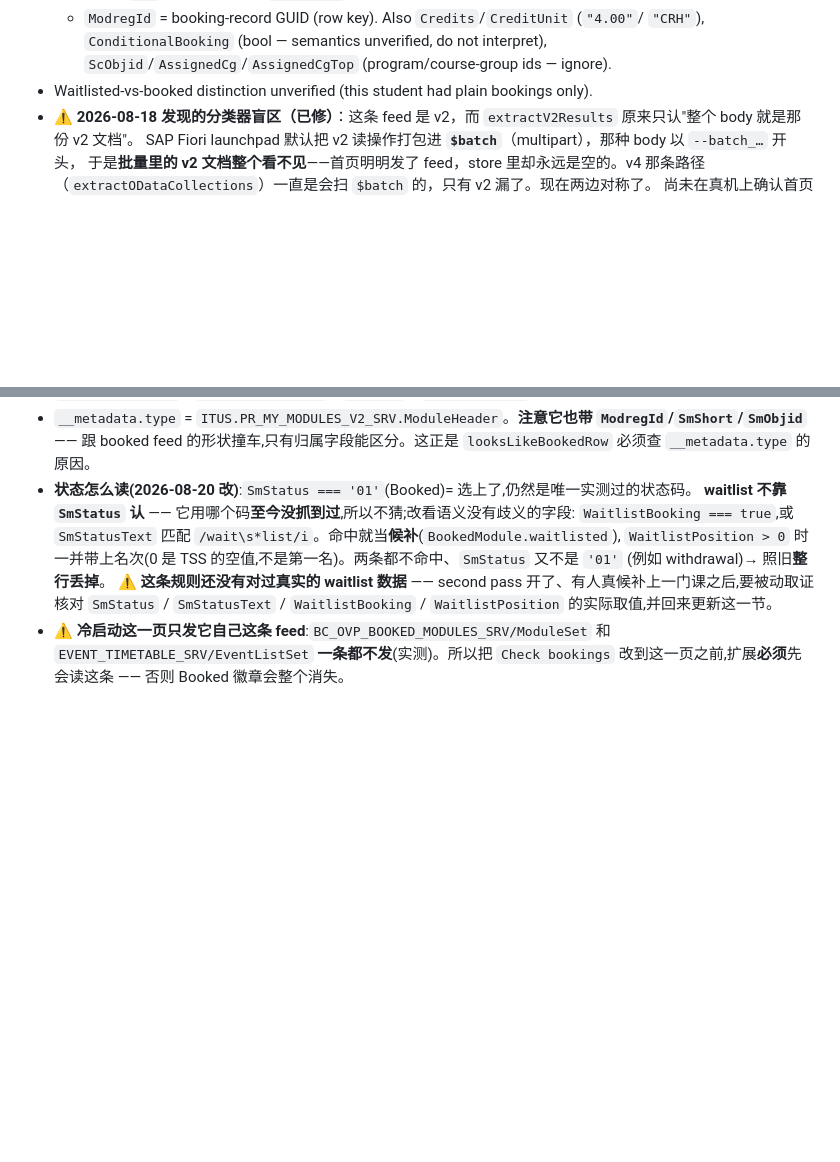
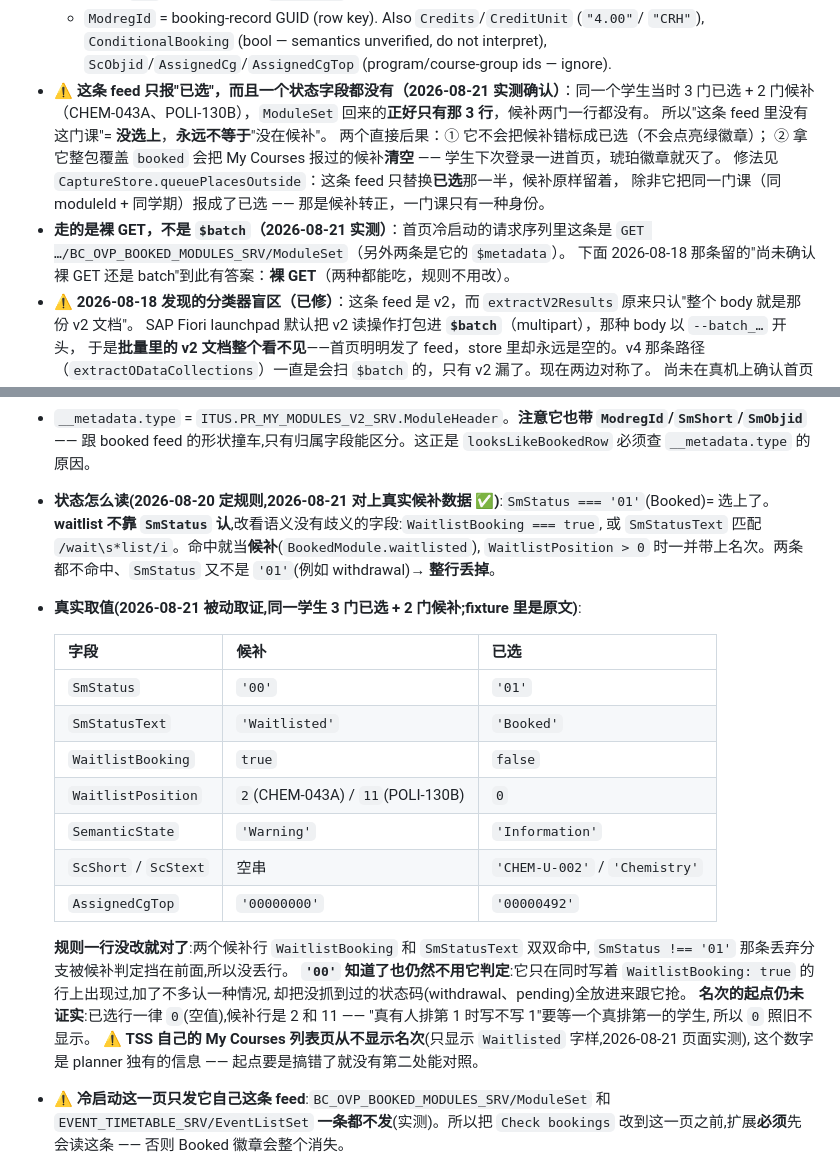
Before and after one commit to hfjddjksaj/tritonplan, a Markdown page: docs/tss-recon/tss-api-notes.md, 2 parts joined by grey strips. GitHub-like rendering; blank space fills up the shorter version.

Commit message:
chore: auto-commit (safety net) 2026-08-21 10:30:25

```diff
--- a/docs/tss-recon/tss-api-notes.md
+++ b/docs/tss-recon/tss-api-notes.md
@@ -266,7 +266,16 @@ The launchpad homepage (`#YStudent-Overview`, OVP app `yucsd.ovp.student`) shows
   - `ModregId` = booking-record GUID (row key). Also `Credits`/`CreditUnit` (`"4.00"`/
     `"CRH"`), `ConditionalBooking` (bool — semantics unverified, do not interpret),
     `ScObjid`/`AssignedCg`/`AssignedCgTop` (program/course-group ids — ignore).
-- Waitlisted-vs-booked distinction unverified (this student had plain bookings only).
+- **⚠ 这条 feed 只报"已选"，而且一个状态字段都没有（2026-08-21 实测确认）**：同一个学生当时 3 门已选 + 2 门候补
+  （CHEM-043A、POLI-130B），`ModuleSet` 回来的**正好只有那 3 行**，候补两门一行都没有。
+  所以"这条 feed 里没有这门课"= **没选上**，**永远不等于**"没在候补"。
+  两个直接后果：① 它不会把候补错标成已选（不会点亮绿徽章）；
+  ② 拿它整包覆盖 `booked` 会把 My Courses 报过的候补**清空** —— 学生下次登录一进首页，琥珀徽章就灭了。
+  修法见 `CaptureStore.queuePlacesOutside`：这条 feed 只替换**已选**那一半，候补原样留着，
+  除非它把同一门课（同 moduleId + 同学期）报成了已选 —— 那是候补转正，一门课只有一种身份。
+- **走的是裸 GET，不是 `$batch`（2026-08-21 实测）**：首页冷启动的请求序列里这条是
+  `GET …/BC_OVP_BOOKED_MODULES_SRV/ModuleSet`（另外两条是它的 `$metadata`）。
+  下面 2026-08-18 那条留的"尚未确认裸 GET 还是 batch"到此有答案：**裸 GET**（两种都能吃，规则不用改）。
 - **⚠ 2026-08-18 发现的分类器盲区（已修）**：这条 feed 是 v2，而 `extractV2Results` 原来只认"整个 body 就是那份 v2 文档"。
   SAP Fiori launchpad 默认把 v2 读操作打包进 **`$batch`**（multipart），那种 body 以 `--batch_…` 开头，
   于是**批量里的 v2 文档整个看不见**——首页明明发了 feed，store 里却永远是空的。v4 那条路径
@@ -315,13 +324,30 @@ section/package/enrollCode)。这条给的是学生**真正选上的 event**:
   · `WaitlistBooking` / `WaitlistPosition` / `Credits` / `SemanticState`。
 - `__metadata.type` = `ITUS.PR_MY_MODULES_V2_SRV.ModuleHeader`。**注意它也带 `ModregId`/`SmShort`/`SmObjid`** ——
   跟 booked feed 的形状撞车,只有归属字段能区分。这正是 `looksLikeBookedRow` 必须查 `__metadata.type` 的原因。
-- **状态怎么读(2026-08-20 改)**:`SmStatus === '01'`(Booked)= 选上了,仍然是唯一实测过的状态码。
-  **waitlist 不靠 `SmStatus` 认** —— 它用哪个码**至今没抓到过**,所以不猜;改看语义没有歧义的字段:
-  `WaitlistBooking === true`,或 `SmStatusText` 匹配 `/wait\s*list/i`。命中就当**候补**(`BookedModule.waitlisted`),
-  `WaitlistPosition > 0` 时一并带上名次(0 是 TSS 的空值,不是第一名)。两条都不命中、`SmStatus` 又不是 `'01'`
-  (例如 withdrawal)→ 照旧**整行丢掉**。
-  ⚠ **这条规则还没有对过真实的 waitlist 数据** —— second pass 开了、有人真候补上一门课之后,要被动取证核对
-  `SmStatus` / `SmStatusText` / `WaitlistBooking` / `WaitlistPosition` 的实际取值,并回来更新这一节。
+- **状态怎么读(2026-08-20 定规则,2026-08-21 对上真实候补数据 ✅)**:`SmStatus === '01'`(Booked)= 选上了。
+  **waitlist 不靠 `SmStatus` 认**,改看语义没有歧义的字段:`WaitlistBooking === true`,
+  或 `SmStatusText` 匹配 `/wait\s*list/i`。命中就当**候补**(`BookedModule.waitlisted`),
+  `WaitlistPosition > 0` 时一并带上名次。两条都不命中、`SmStatus` 又不是 `'01'`(例如 withdrawal)→ **整行丢掉**。
+- **真实取值(2026-08-21 被动取证,同一学生 3 门已选 + 2 门候补;fixture 里是原文)**:
+
+  | 字段 | 候补 | 已选 |
+  |---|---|---|
+  | `SmStatus` | `'00'` | `'01'` |
+  | `SmStatusText` | `'Waitlisted'` | `'Booked'` |
+  | `WaitlistBooking` | `true` | `false` |
+  | `WaitlistPosition` | `2`(CHEM-043A) / `11`(POLI-130B) | `0` |
+  | `SemanticState` | `'Warning'` | `'Information'` |
+  | `ScShort` / `ScStext` | 空串 | `'CHEM-U-002'` / `'Chemistry'` |
+  | `AssignedCgTop` | `'00000000'` | `'00000492'` |
+
+  **规则一行没改就对了**:两个候补行 `WaitlistBooking` 和 `SmStatusText` 双双命中,
+  `SmStatus !== '01'` 那条丢弃分支被候补判定挡在前面,所以没丢行。
+  **`'00'` 知道了也仍然不用它判定**:它只在同时写着 `WaitlistBooking: true` 的行上出现过,加了不多认一种情况,
+  却把没抓到过的状态码(withdrawal、pending)全放进来跟它抢。
+  **名次的起点仍未证实**:已选行一律 `0`(空值),候补行是 2 和 11 —— "真有人排第 1 时写不写 1"要等一个真排第一的学生,
+  所以 `0` 照旧不显示。
+  ⚠ **TSS 自己的 My Courses 列表页从不显示名次**(只显示 `Waitlisted` 字样,2026-08-21 页面实测),
+  这个数字是 planner 独有的信息 —— 起点要是搞错了就没有第二处能对照。
 - ⚠ **冷启动这一页只发它自己这条 feed**:`BC_OVP_BOOKED_MODULES_SRV/ModuleSet` 和 `EVENT_TIMETABLE_SRV/EventListSet`
   **一条都不发**(实测)。所以把 `Check bookings` 改到这一页之前,扩展**必须**先会读这条 —— 否则 Booked 徽章会整个消失。
 - 抓取难点(记录一下,免得下次再踩):模块列表**只在 app 冷启动时请求一次**,之后走缓存 —— 页面内 hash 跳转、
```
